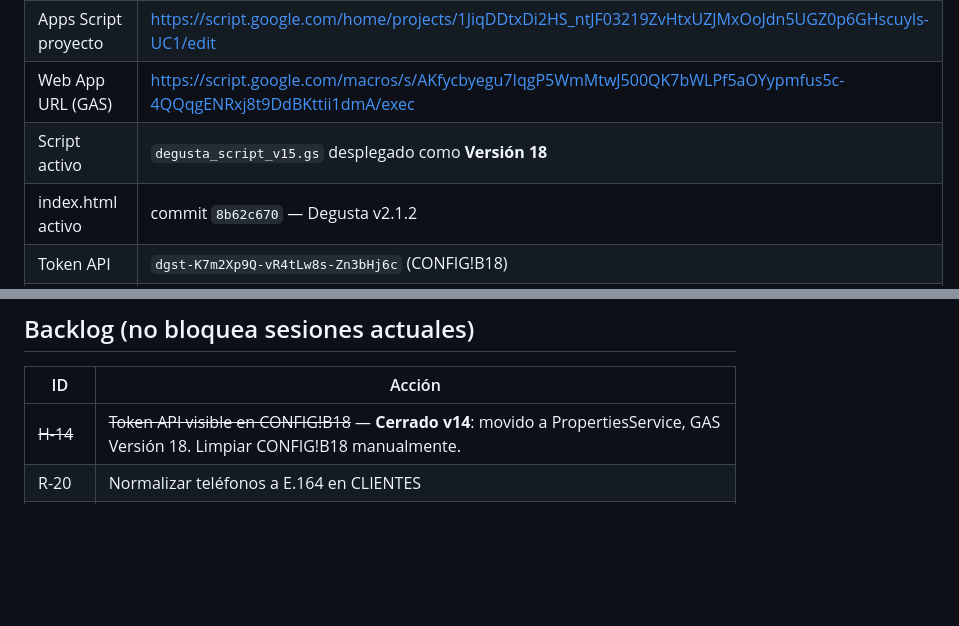
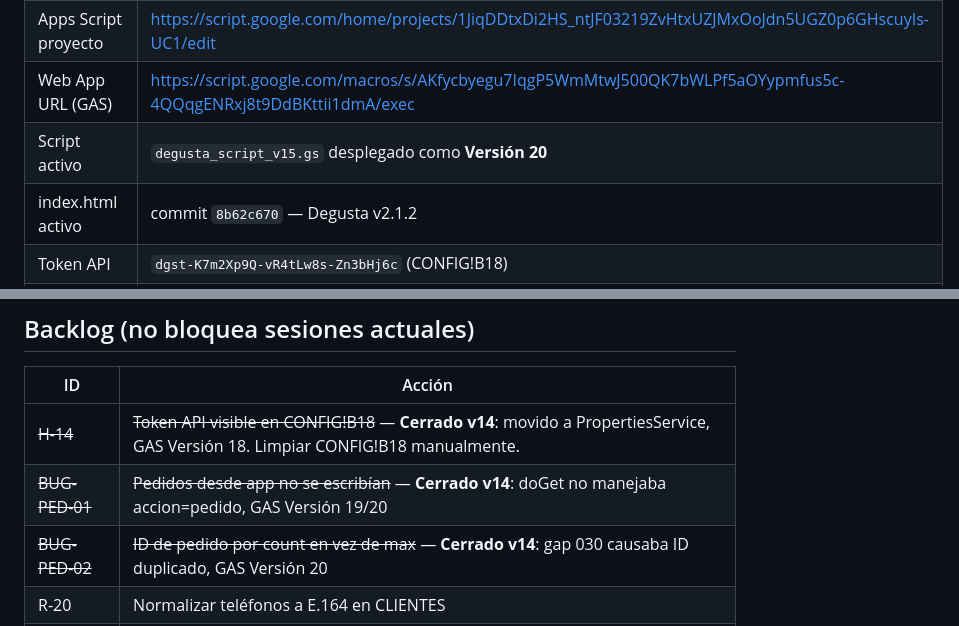
Before and after one commit to Jonathan1-lang/Degusta, a Markdown page: CLAUDE.md, 2 parts joined by grey strips. GitHub-like rendering; blank space fills up the shorter version.

Commit message:
docs: BUG-PED-01+02 cerrados, GAS Version 20
BUG-PED-01: doGet ahora maneja accion=pedido — pedidos
desde la app se escriben correctamente en PEDIDOS.
BUG-PED-02: ID generado por max(IDs)+1 en vez de count,
corrige conflicto causado por gap intencional 030.
Verificado: primer pedido real via app = ID 055.

Co-Authored-By: Claude Sonnet 4.6 <noreply@anthropic.com>

```diff
--- a/CLAUDE.md
+++ b/CLAUDE.md
@@ -23,7 +23,7 @@ El negocio prepara solo 3 platos por día. Diana activa/desactiva disponibilidad
 | Repositorio GitHub | https://github.com/Jonathan1-lang/Degusta |
 | Apps Script proyecto | https://script.google.com/home/projects/1JiqDDtxDi2HS_ntJF03219ZvHtxUZJMxOoJdn5UGZ0p6GHscuyIs-UC1/edit |
 | Web App URL (GAS) | https://script.google.com/macros/s/AKfycbyegu7IqgP5WmMtwJ500QK7bWLPf5aOYypmfus5c-4QQqgENRxj8t9DdBKttii1dmA/exec |
-| Script activo | `degusta_script_v15.gs` desplegado como **Versión 18** |
+| Script activo | `degusta_script_v15.gs` desplegado como **Versión 20** |
 | index.html activo | commit `8b62c670` — Degusta v2.1.2 |
 | Token API | `dgst-K7m2Xp9Q-vR4tLw8s-Zn3bHj6c` (CONFIG!B18) |
 | Cuenta propietaria | virtualsv1@gmail.com (Diana Alvarez) |
@@ -122,6 +122,8 @@ El editor web de GitHub no permite pegar via JS de forma confiable.
 | ID | Acción |
 |----|--------|
 | ~~H-14~~ | ~~Token API visible en CONFIG!B18~~ — **Cerrado v14**: movido a PropertiesService, GAS Versión 18. Limpiar CONFIG!B18 manualmente. |
+| ~~BUG-PED-01~~ | ~~Pedidos desde app no se escribían~~ — **Cerrado v14**: doGet no manejaba accion=pedido, GAS Versión 19/20 |
+| ~~BUG-PED-02~~ | ~~ID de pedido por count en vez de max~~ — **Cerrado v14**: gap 030 causaba ID duplicado, GAS Versión 20 |
 | R-20 | Normalizar teléfonos a E.164 en CLIENTES |
 | ~~F-19~~ | ~~Cols Email y Canal en CLIENTES vacías~~ — **Won't fix**: negocio usa solo WhatsApp |
 | N-R04 | Corregir snapshot P.Plato2 en pedido 002 (cosmético) |
```
